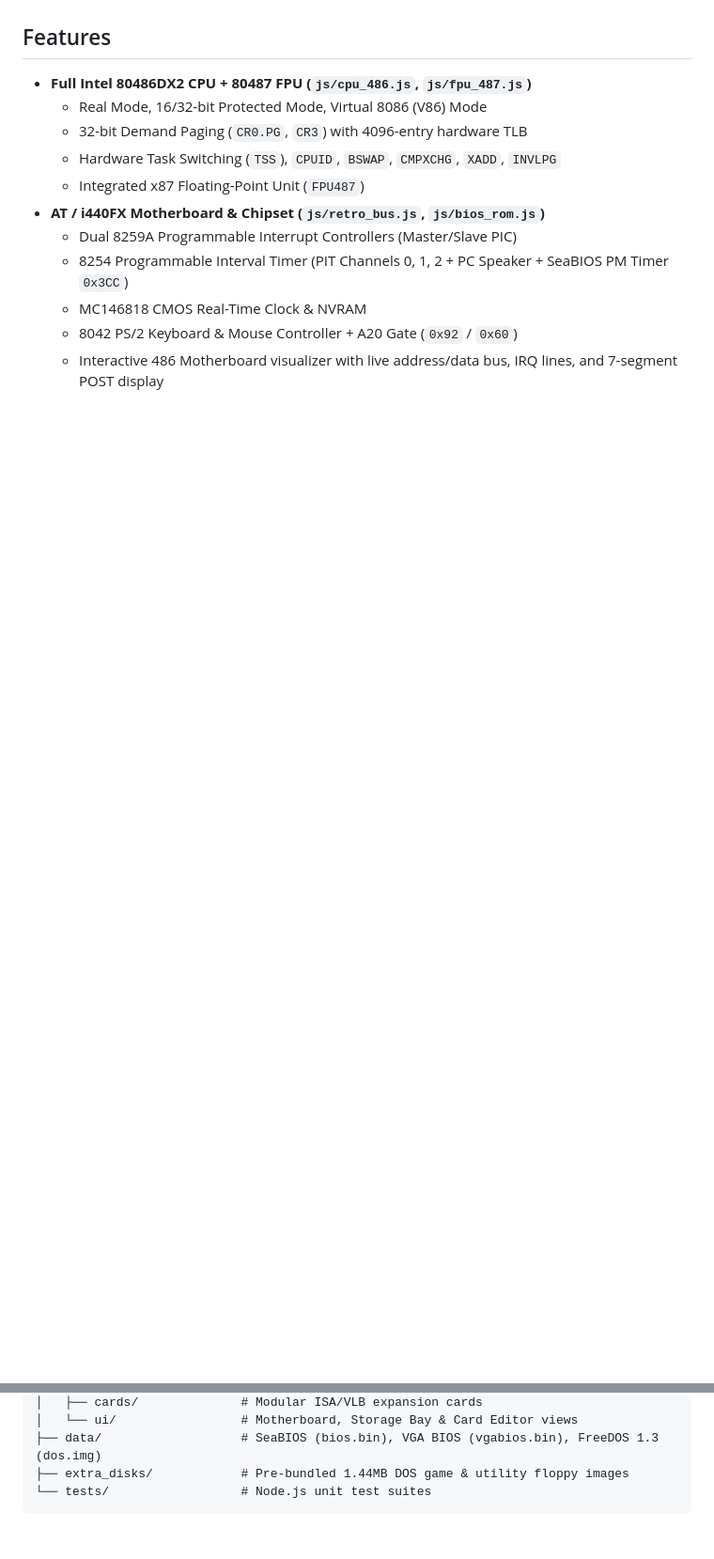
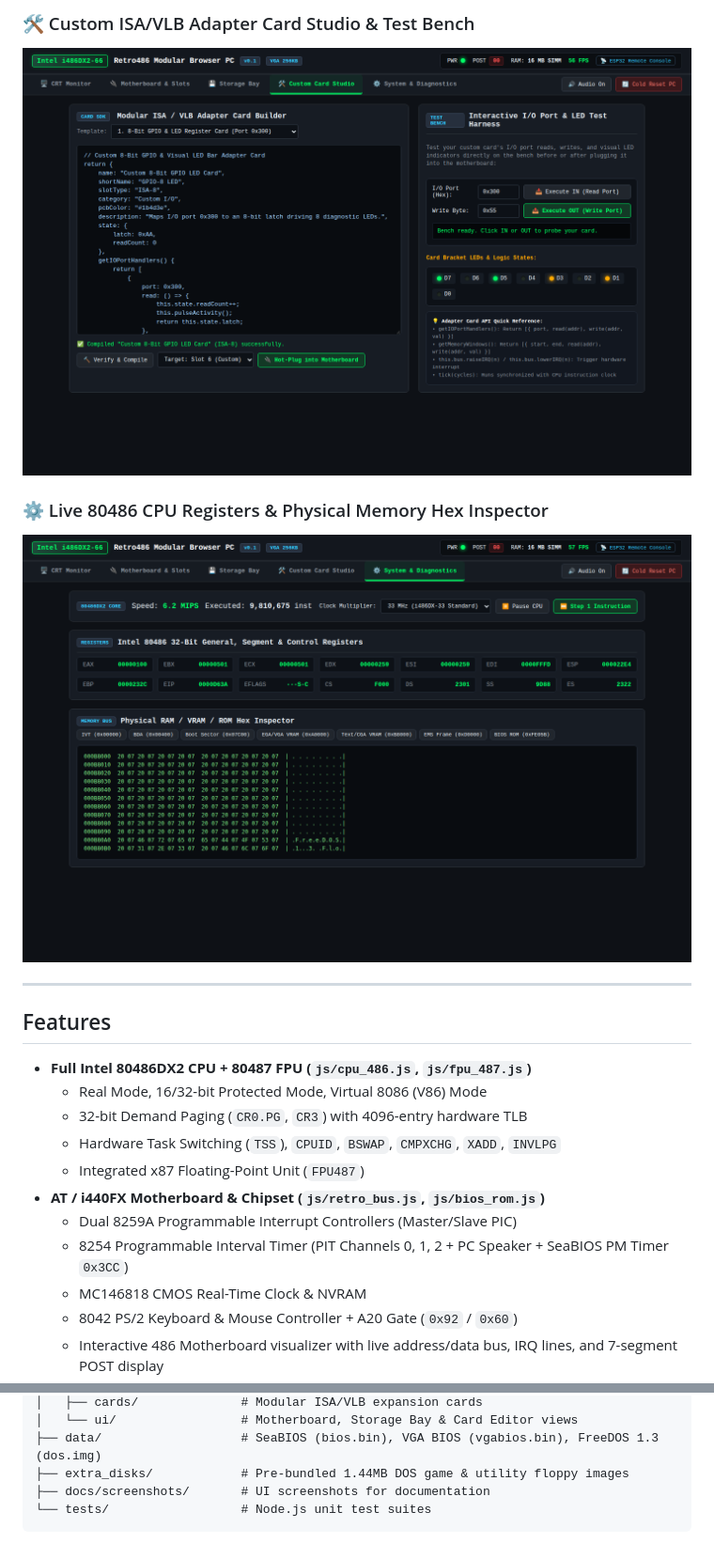
Before and after one commit to AriaMoKr/e486-web, a Markdown page: README.md, 2 parts joined by grey strips. Shown: that part at 94% size. Rendered like a GitHub page; pictures changed too: docs/screenshots/card-studio.png (added), docs/screenshots/system-diagnostics.png (added); blank space fills up the shorter version.

Commit message:
Add emulator screenshots to README.md

````diff
--- a/README.md
+++ b/README.md
@@ -4,3 +18,10 @@ A 100% browser-based, dependency-free **Intel 80486DX2-66 PC, Motherboard & Modu
+### 🛠️ Custom ISA/VLB Adapter Card Studio & Test Bench
+![Custom Card Studio](docs/screenshots/card-studio.png)
+
+### ⚙️ Live 80486 CPU Registers & Physical Memory Hex Inspector
+![System & Diagnostics](docs/screenshots/system-diagnostics.png)
+
+---
 
 ## Features
 
@@ -58,5 +79,6 @@ npm test
 │   └── ui/                 # Motherboard, Storage Bay & Card Editor views
 ├── data/                   # SeaBIOS (bios.bin), VGA BIOS (vgabios.bin), FreeDOS 1.3 (dos.img)
 ├── extra_disks/            # Pre-bundled 1.44MB DOS game & utility floppy images
+├── docs/screenshots/       # UI screenshots for documentation
 └── tests/                  # Node.js unit test suites
 ```
````
Also changed, not shown: other parts of README.md (+14 -0 lines), docs/screenshots/crt-monitor.png (added), docs/screenshots/motherboard.png (added), docs/screenshots/storage-bay.png (added).
